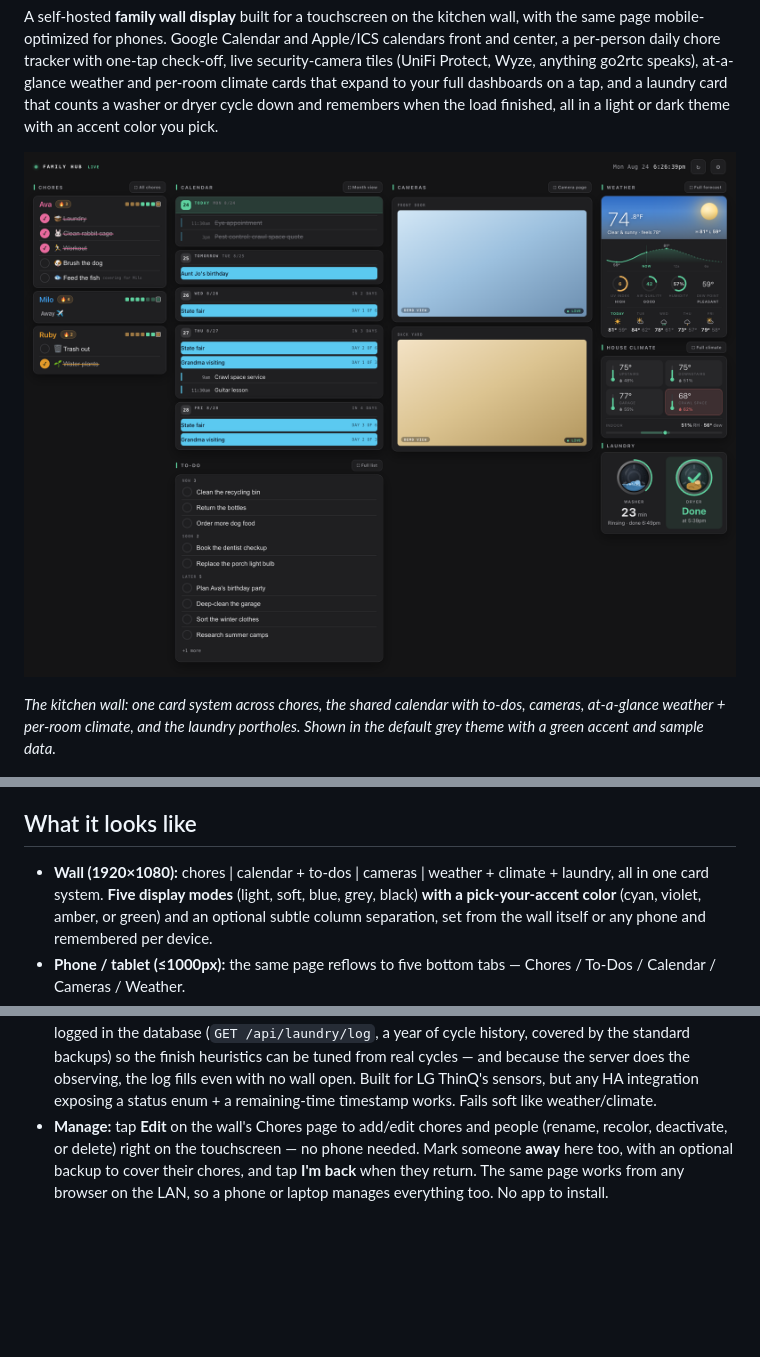
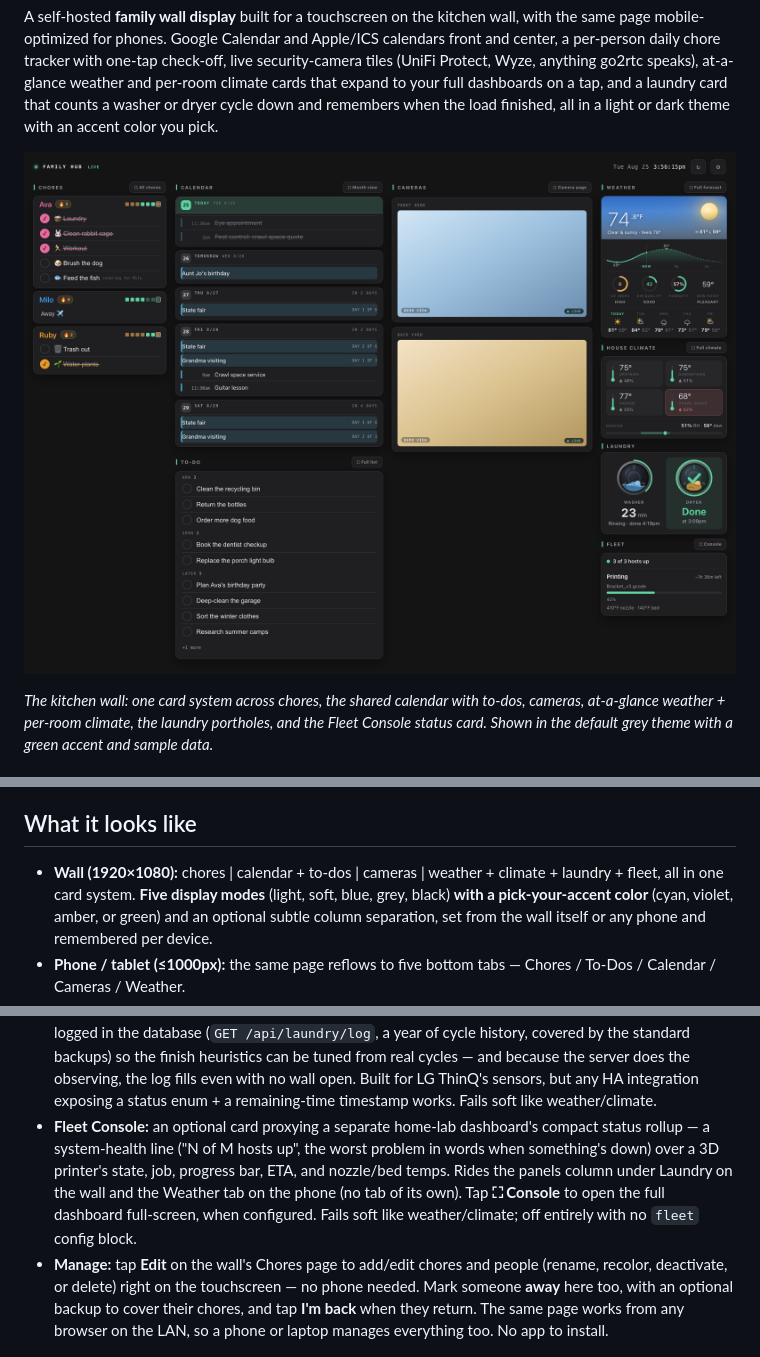
Before and after one commit to drench44/family-hub, a Markdown page: README.md, 3 parts joined by grey strips. Rendered like a GitHub page; pictures changed too: docs/hub.png; blank space fills up the shorter version.

Commit message:
docs(fleet): visual gates + README + regenerated hub.png (gates 7, 8, 10-prep)
Ran the full visual gauntlet on the Fleet Console card via a DEMO run
(1920px wall, phone width, light/dark/black themes, night-mode class,
and all five tile states: printing, idle, offline, unavailable, and an
unhealthy fleet with an XSS-probe worstProblem string that rendered
escaped, not executed). Added a fleet panels entry to config.demo.json
so the Console button and full-screen overlay wiring are exercised in
demo too. Regenerated docs/hub.png from the demo at 1920px full-page
with the card in its best state (printer mid-print). README: new
Fleet Console feature bullet, a config.json reference row, and the
hero-image caption/wall-layout line updated to mention it.

CHANGELOG already carries the feature's [Unreleased] entries from the
server/card commits; changelog-guard passes on this docs-only diff
with no further entry needed. Anti-slop pass on the card found no
generic-AI tells: it reuses the app's existing tokens and idioms
throughout.

Co-Authored-By: Claude Opus 4.8 (1M context) <noreply@anthropic.com>
Claude-Session: https://claude.ai/code/session_01UMBdLLUZCSfS6kibxy3XZg

```diff
--- a/README.md
+++ b/README.md
@@ -15,7 +15,7 @@ light or dark theme with an accent color you pick.
 
 ![family-hub](docs/hub.png)
 
-*The kitchen wall: one card system across chores, the shared calendar with to-dos, cameras, at-a-glance weather + per-room climate, and the laundry portholes. Shown in the default grey theme with a green accent and sample data.*
+*The kitchen wall: one card system across chores, the shared calendar with to-dos, cameras, at-a-glance weather + per-room climate, the laundry portholes, and the Fleet Console status card. Shown in the default grey theme with a green accent and sample data.*
 
 ![family-hub on a phone](docs/phone.png)
 
@@ -28,7 +28,7 @@ at one URL.
 ## What it looks like
 
 - **Wall (1920×1080):** chores | calendar + to-dos | cameras | weather +
-  climate + laundry, all in one card system. **Five display modes** (light, soft, blue,
+  climate + laundry + fleet, all in one card system. **Five display modes** (light, soft, blue,
   grey, black) **with a pick-your-accent color** (cyan, violet, amber, or green)
   and an optional subtle column
   separation, set from the wall itself or any phone and remembered per device.
@@ -73,6 +73,13 @@ at one URL.
   the observing, the log fills even with no wall open. Built for LG
   ThinQ's sensors, but any HA integration exposing a status enum + a
   remaining-time timestamp works. Fails soft like weather/climate.
+- **Fleet Console:** an optional card proxying a separate home-lab dashboard's
+  compact status rollup — a system-health line ("N of M hosts up", the worst
+  problem in words when something's down) over a 3D printer's state, job,
+  progress bar, ETA, and nozzle/bed temps. Rides the panels column under
+  Laundry on the wall and the Weather tab on the phone (no tab of its own).
+  Tap **⛶ Console** to open the full dashboard full-screen, when configured.
+  Fails soft like weather/climate; off entirely with no `fleet` config block.
 - **Manage:** tap **Edit** on the wall's Chores page to add/edit chores and
   people (rename, recolor, deactivate, or delete) right on the touchscreen —
   no phone needed. Mark someone **away** here too, with an optional backup to
```
Also changed, not shown: other parts of README.md (+1 -0 lines), 1 other file.
